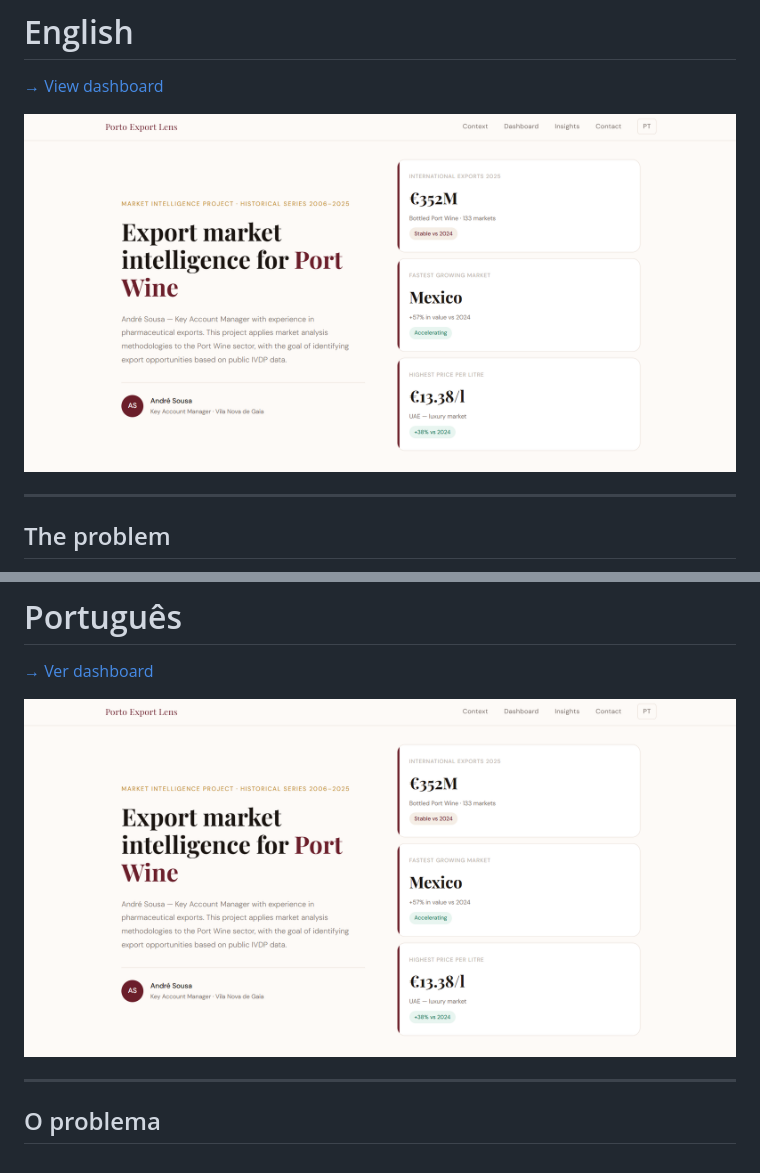
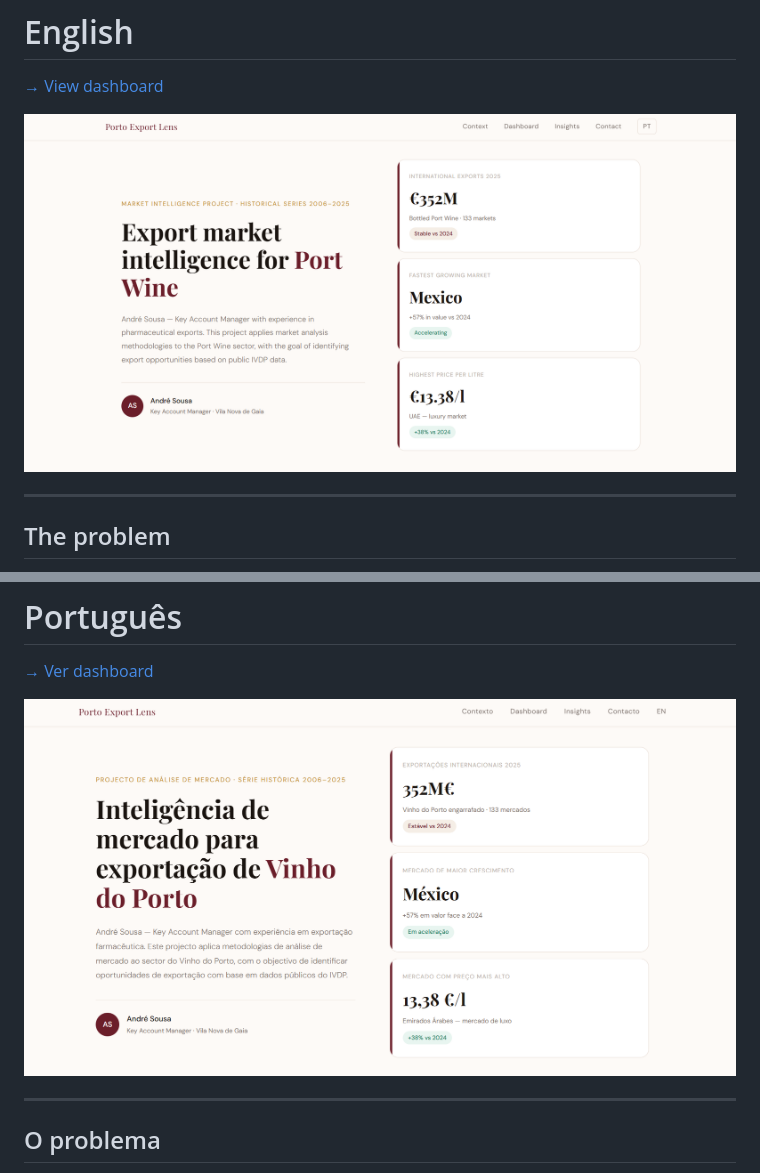
Before and after one commit to andrepocassousa/porto-export-lens, a Markdown page: README.md, 2 parts joined by grey strips. GitHub-like rendering.

Commit message:
Replace dashboard preview images in README
Updated dashboard preview images for English and Portuguese sections.

```diff
--- a/README.md
+++ b/README.md
@@ -15,7 +15,7 @@
 
 [→ View dashboard](https://andrepocassousa.github.io/porto-export-lens/index-en.html)
 
-![Porto Export Lens Dashboard](assets/dashboard_preview.png.png)
+![Porto Export Lens Dashboard](assets/dashboard_eng_preview.png)
 
 ---
 
@@ -159,7 +159,7 @@ https://www.linkedin.com/in/andrepocasousa/
 
 [→ Ver dashboard](https://andrepocassousa.github.io/porto-export-lens/index.html)
 
-![Porto Export Lens Dashboard](assets/dashboard_preview.png.png)
+![Porto Export Lens Dashboard](assets/dashboard_pt_preview.png)
 
 ---
 
```
